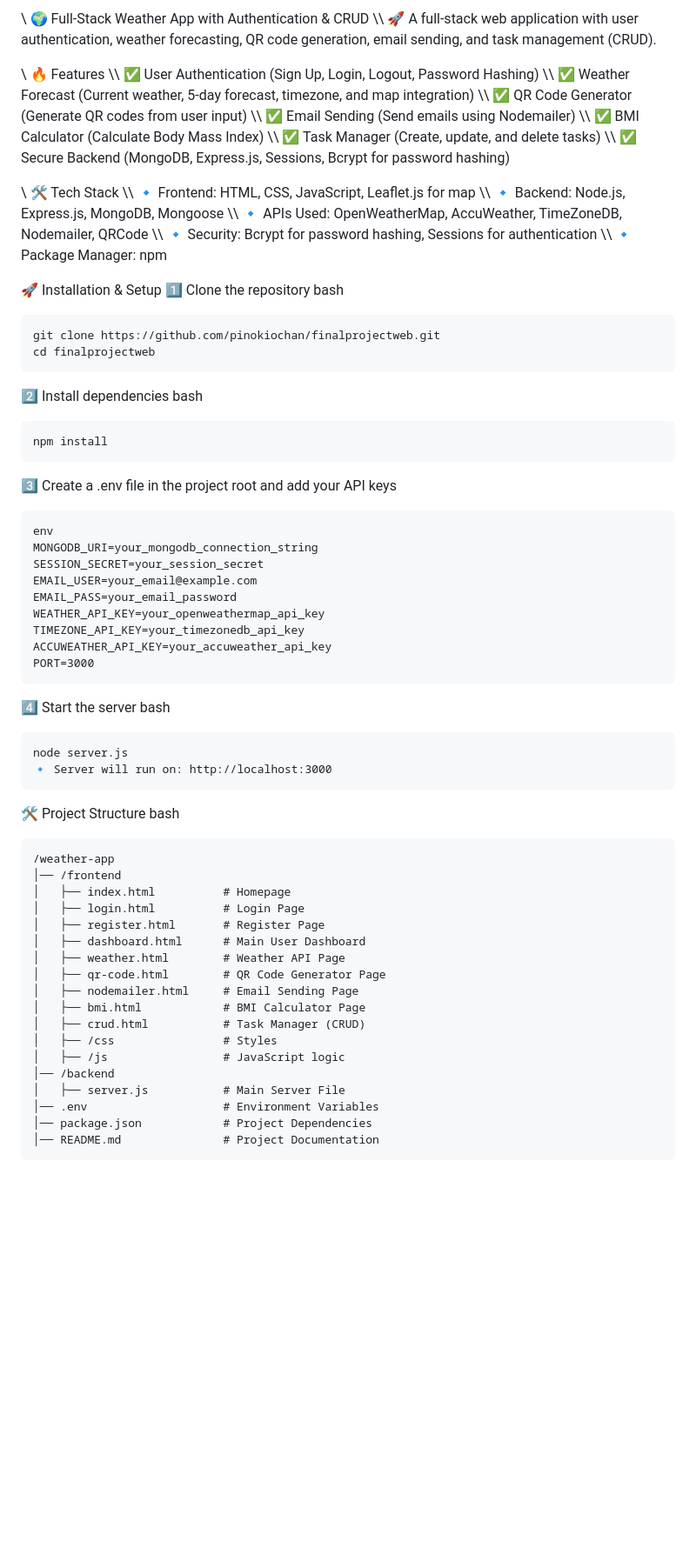
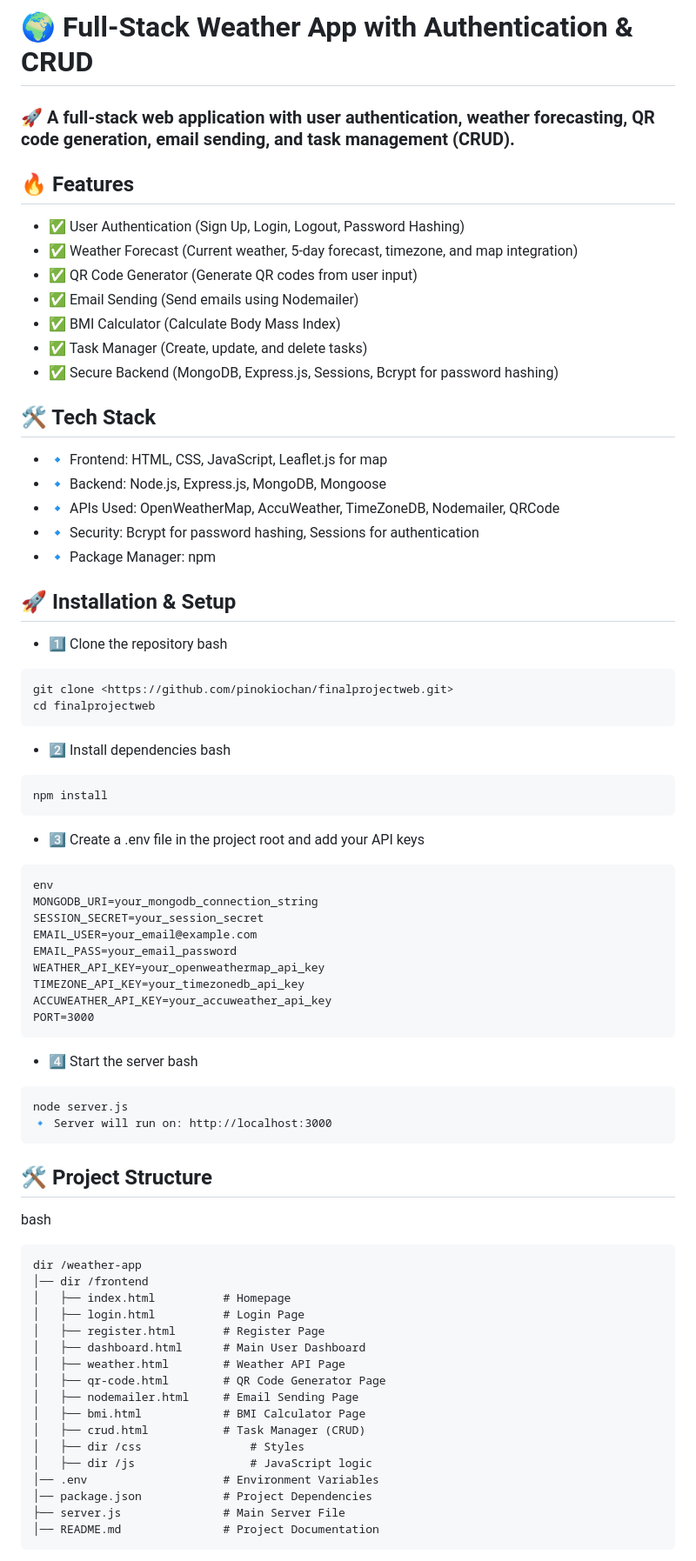
Before and after one commit to pinokiochan/finalprojectweb, a Markdown page: README.md, the part around the change printed below. Shown: that part at 87% size. Drawn GitHub-style; blank space fills up the shorter version.

````diff
--- a/README.md
+++ b/README.md
@@ -1,35 +1,35 @@
-\\ 🌍 Full-Stack Weather App with Authentication & CRUD
-\\\ 🚀 A full-stack web application with user authentication, weather forecasting, QR code generation, email sending, and task management (CRUD).
+# 🌍 Full-Stack Weather App with Authentication & CRUD
+### 🚀 A full-stack web application with user authentication, weather forecasting, QR code generation, email sending, and task management (CRUD).
 
-\\ 🔥 Features
-\\\ ✅ User Authentication (Sign Up, Login, Logout, Password Hashing)
-\\\ ✅ Weather Forecast (Current weather, 5-day forecast, timezone, and map integration)
-\\\ ✅ QR Code Generator (Generate QR codes from user input)
-\\\ ✅ Email Sending (Send emails using Nodemailer)
-\\\ ✅ BMI Calculator (Calculate Body Mass Index)
-\\\ ✅ Task Manager (Create, update, and delete tasks)
-\\\ ✅ Secure Backend (MongoDB, Express.js, Sessions, Bcrypt for password hashing)
+## 🔥 Features
+* ✅ User Authentication (Sign Up, Login, Logout, Password Hashing)
+* ✅ Weather Forecast (Current weather, 5-day forecast, timezone, and map integration)
+* ✅ QR Code Generator (Generate QR codes from user input)
+* ✅ Email Sending (Send emails using Nodemailer)
+* ✅ BMI Calculator (Calculate Body Mass Index)
+* ✅ Task Manager (Create, update, and delete tasks)
+* ✅ Secure Backend (MongoDB, Express.js, Sessions, Bcrypt for password hashing)
 
-\\ 🛠 Tech Stack
-\\\ 🔹 Frontend: HTML, CSS, JavaScript, Leaflet.js for map
-\\\ 🔹 Backend: Node.js, Express.js, MongoDB, Mongoose
-\\\ 🔹 APIs Used: OpenWeatherMap, AccuWeather, TimeZoneDB, Nodemailer, QRCode
-\\\ 🔹 Security: Bcrypt for password hashing, Sessions for authentication
-\\\ 🔹 Package Manager: npm
+## 🛠 Tech Stack
+* 🔹 Frontend: HTML, CSS, JavaScript, Leaflet.js for map
+* 🔹 Backend: Node.js, Express.js, MongoDB, Mongoose
+* 🔹 APIs Used: OpenWeatherMap, AccuWeather, TimeZoneDB, Nodemailer, QRCode
+* 🔹 Security: Bcrypt for password hashing, Sessions for authentication
+* 🔹 Package Manager: npm
 
-🚀 Installation & Setup
-1️⃣ Clone the repository
+## 🚀 Installation & Setup
+* 1️⃣ Clone the repository
 bash
 ```
-git clone https://github.com/pinokiochan/finalprojectweb.git
+git clone <https://github.com/pinokiochan/finalprojectweb.git>
 cd finalprojectweb
 ```
-2️⃣ Install dependencies
+* 2️⃣ Install dependencies
 bash
 ```
 npm install
 ```
-3️⃣ Create a .env file in the project root and add your API keys
+* 3️⃣ Create a .env file in the project root and add your API keys
 ```
 env
 MONGODB_URI=your_mongodb_connection_string
@@ -41,17 +41,17 @@ TIMEZONE_API_KEY=your_timezonedb_api_key
 ACCUWEATHER_API_KEY=your_accuweather_api_key
 PORT=3000
 ```
-4️⃣ Start the server
+* 4️⃣ Start the server
 bash
 ```
 node server.js
 🔹 Server will run on: http://localhost:3000
 ```
-🛠 Project Structure
+## 🛠 Project Structure
 bash
 ```
-/weather-app
-│── /frontend
+dir /weather-app
+│── dir /frontend
 │   ├── index.html          # Homepage
 │   ├── login.html          # Login Page
 │   ├── register.html       # Register Page
@@ -61,11 +61,10 @@ bash
 │   ├── nodemailer.html     # Email Sending Page
 │   ├── bmi.html            # BMI Calculator Page
 │   ├── crud.html           # Task Manager (CRUD)
-│   ├── /css                # Styles
-│   ├── /js                 # JavaScript logic
-│── /backend
-│   ├── server.js           # Main Server File
+│   ├── dir /css                # Styles
+│   ├── dir /js                 # JavaScript logic
 │── .env                    # Environment Variables
 │── package.json            # Project Dependencies
+├── server.js               # Main Server File
 │── README.md               # Project Documentation
 ```
````
Also changed, not shown: other parts of README.md (+30 -30 lines).
